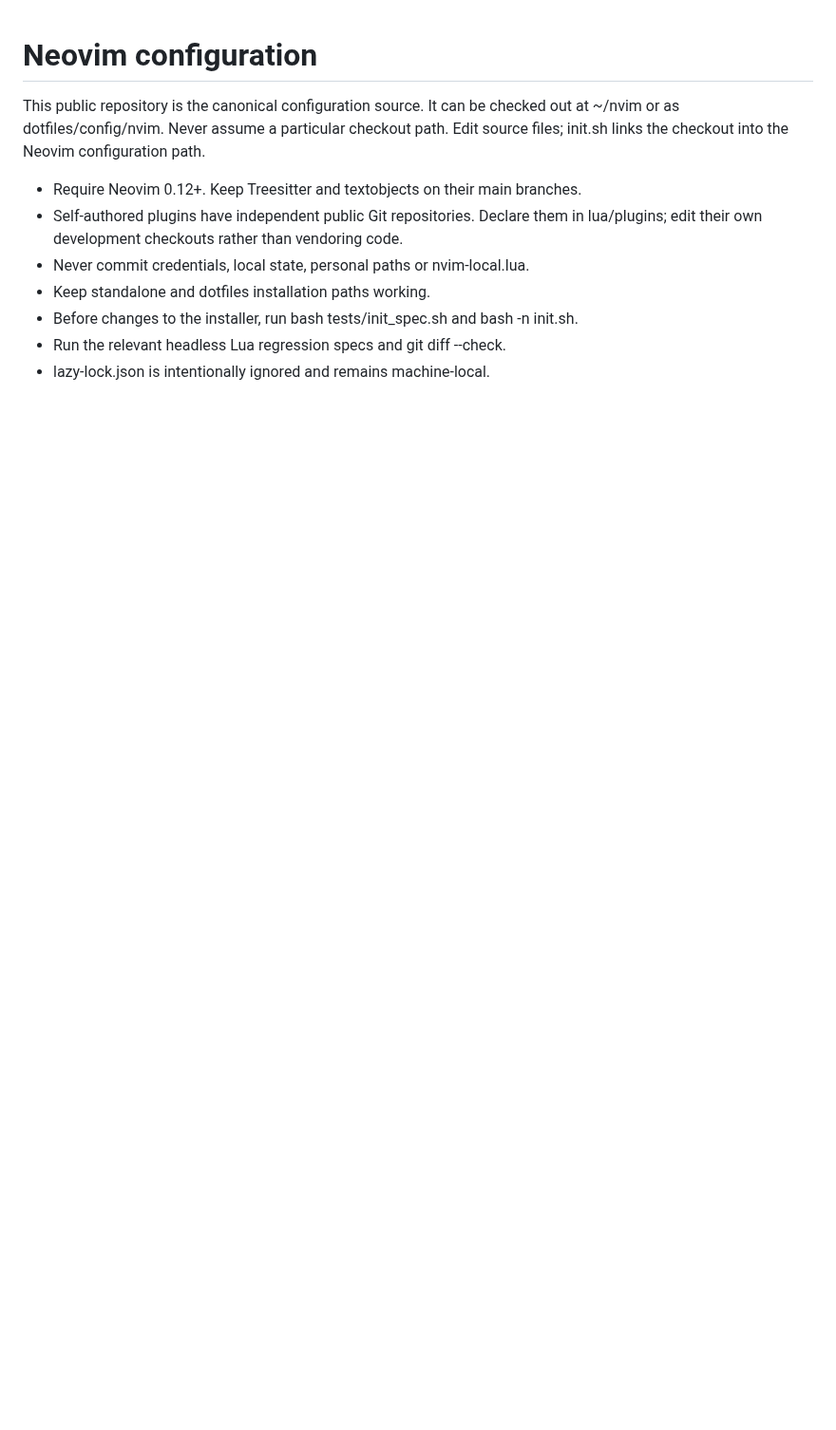
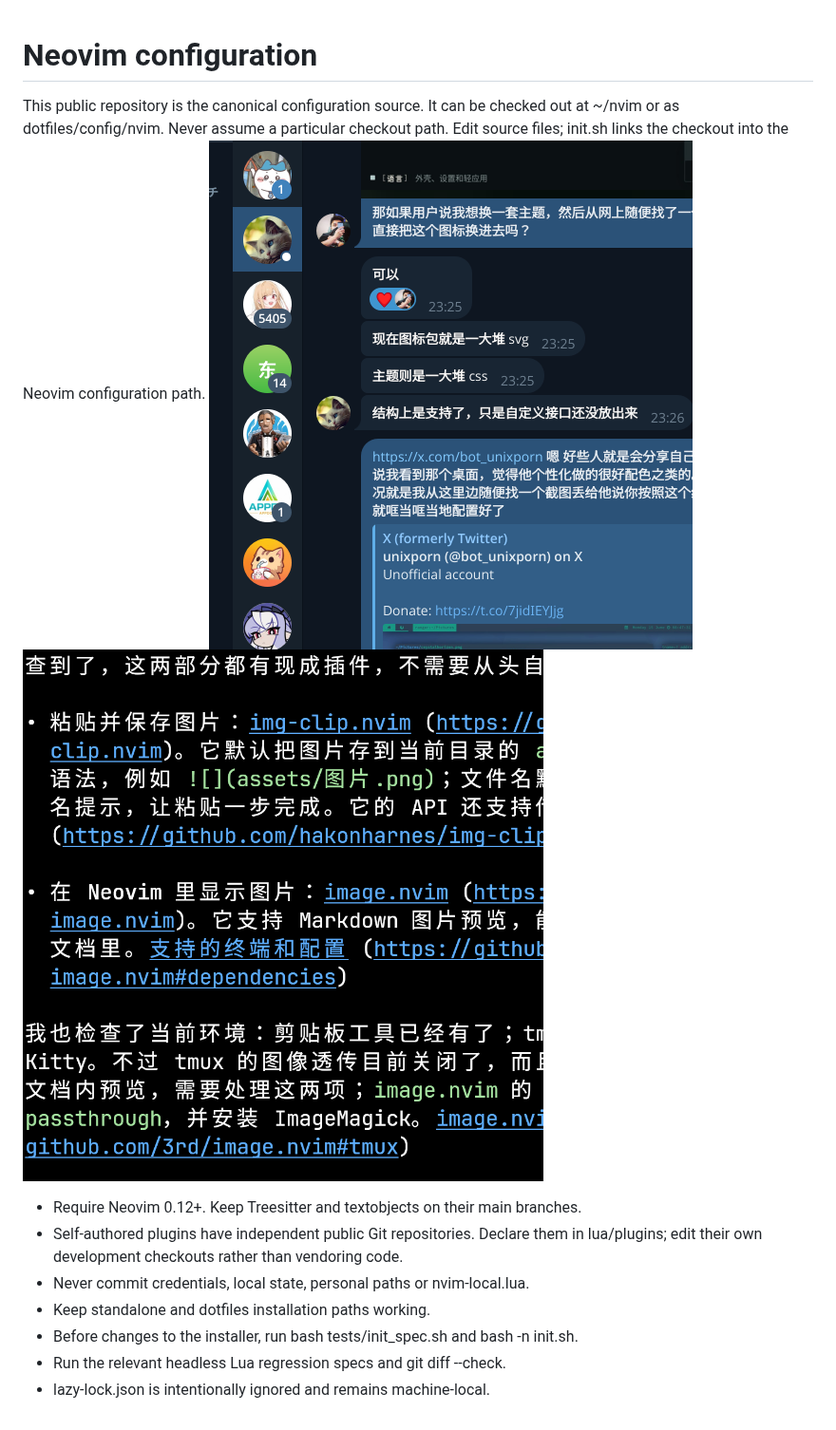
Before and after one commit to iamcheyan/nvim, a Markdown page: AGENTS.md, the part around the change. Shown at 95% size. Drawn GitHub-style; pictures changed too: assets/image-20261014-232947.png (added), assets/image-20261014-232956.png (added); blank space fills up the shorter version.

```diff
--- a/AGENTS.md
+++ b/AGENTS.md
@@ -3,7 +3,7 @@
 This public repository is the canonical configuration source. It can be checked
 out at ~/nvim or as dotfiles/config/nvim. Never assume a particular checkout path.
 Edit source files; init.sh links the checkout into the Neovim configuration path.
-
+![](assets/image-20261014-232947.png)![](assets/image-20261014-232956.png)
 - Require Neovim 0.12+. Keep Treesitter and textobjects on their main branches.
 - Self-authored plugins have independent public Git repositories. Declare them
   in lua/plugins; edit their own development checkouts rather than vendoring code.
```
Also changed, not shown: docs/guides/MARKDOWN-TYPOGRAPHY.md (+17 -15 lines), 11 other files.
